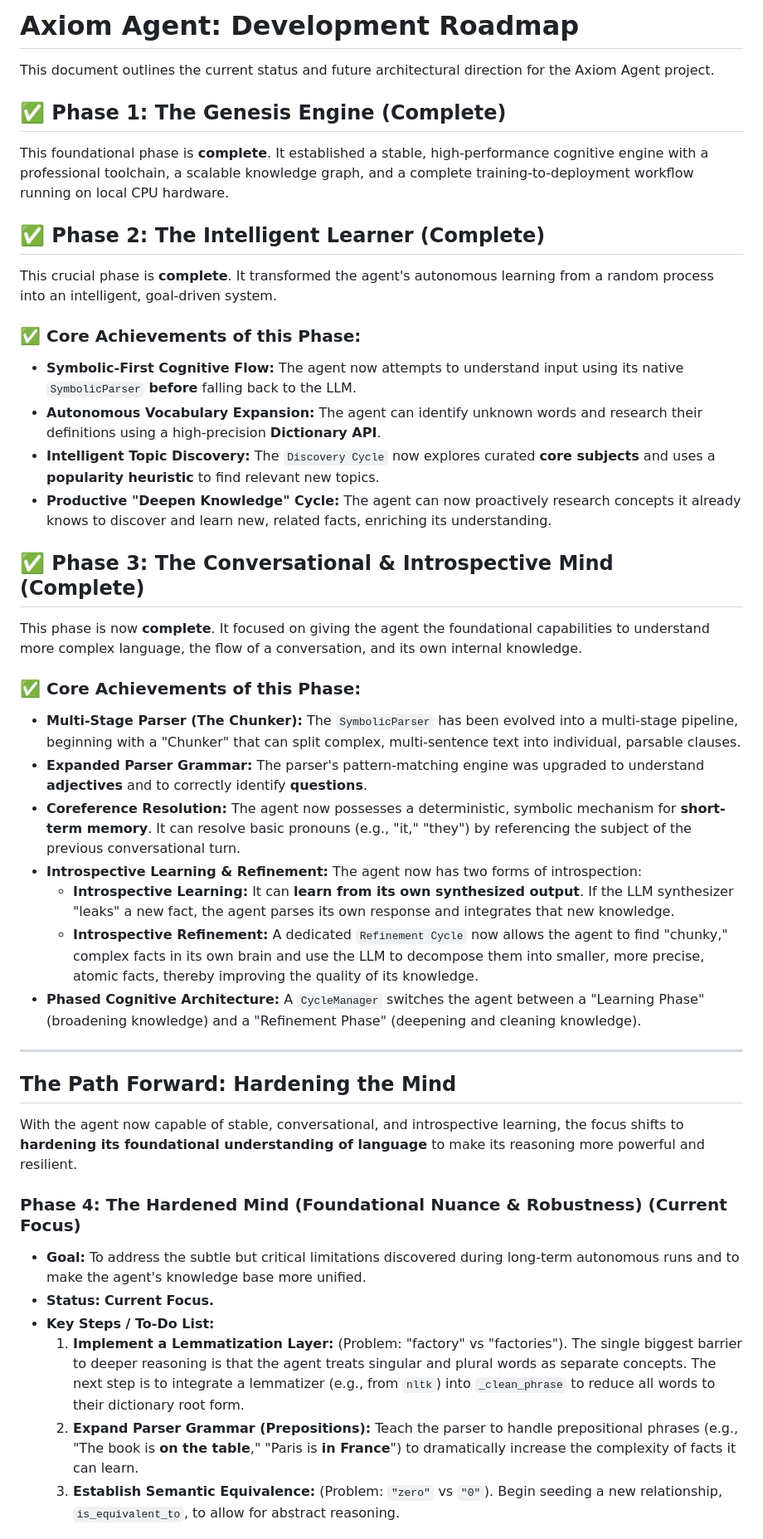
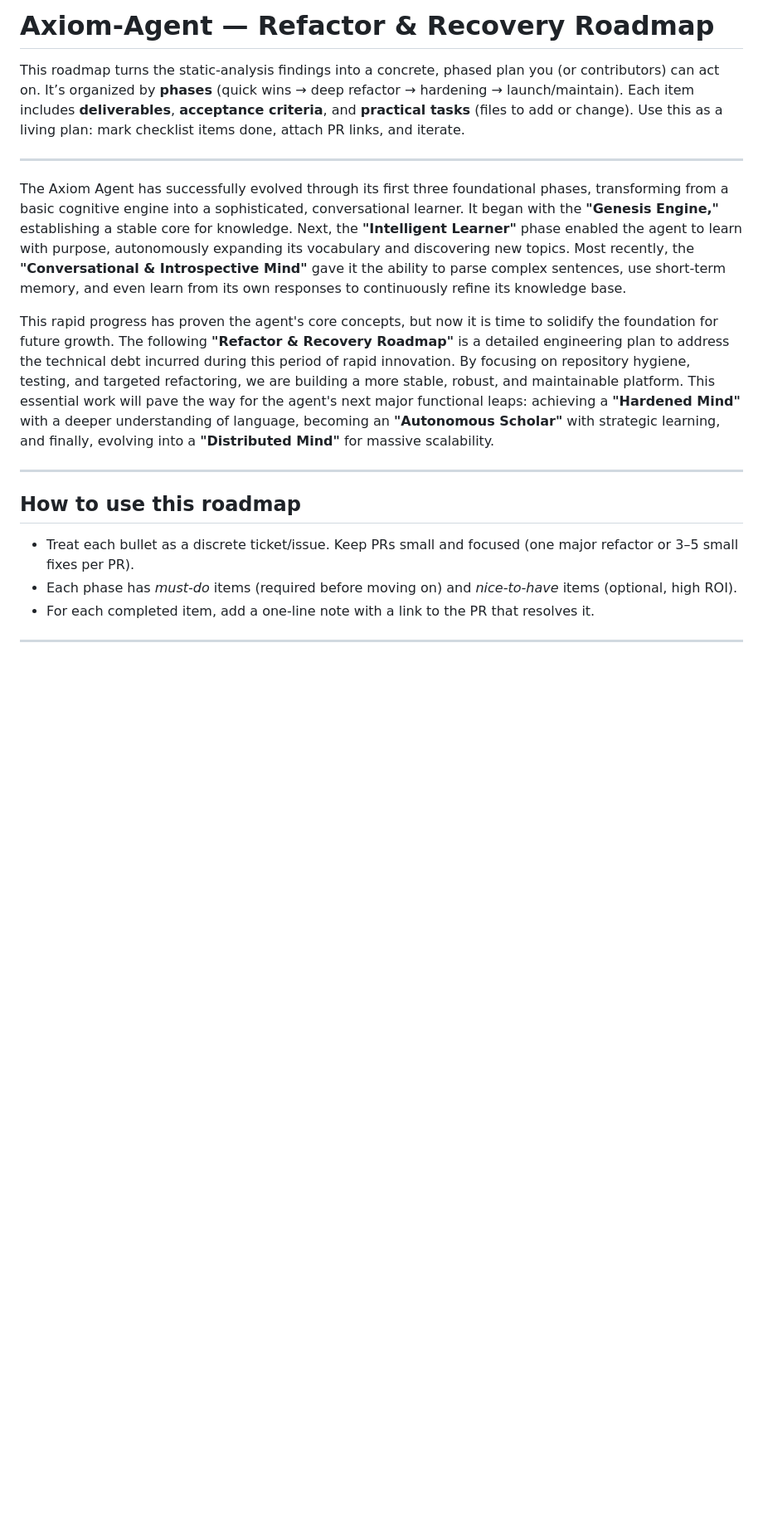
Before and after one commit to vicsanity623/Axiom-Agent, a Markdown page: ROADMAP.md, the part around one of its changes. Shown at 83% size. Rendered like a GitHub page; blank space fills up the shorter version.

Commit message:
Update ROADMAP.md
initial roadmap is stable but was somewhat disorganized....this roadmap will solidify the foundation for future growth.

```diff
--- a/ROADMAP.md
+++ b/ROADMAP.md
@@ -1,45 +1,20 @@
-# Axiom Agent: Development Roadmap
+# Axiom‑Agent — Refactor & Recovery Roadmap
 
-This document outlines the current status and future architectural direction for the Axiom Agent project.
+This roadmap turns the static‑analysis findings into a concrete, phased plan you (or contributors) can act on. It’s organized by **phases** (quick wins → deep refactor → hardening → launch/maintain). Each item includes **deliverables**, **acceptance criteria**, and **practical tasks** (files to add or change). Use this as a living plan: mark checklist items done, attach PR links, and iterate.
 
-## ✅ Phase 1: The Genesis Engine (Complete)
+***
 
-This foundational phase is **complete**. It established a stable, high-performance cognitive engine with a professional toolchain, a scalable knowledge graph, and a complete training-to-deployment workflow running on local CPU hardware.
+The Axiom Agent has successfully evolved through its first three foundational phases, transforming from a basic cognitive engine into a sophisticated, conversational learner. It began with the **"Genesis Engine,"** establishing a stable core for knowledge. Next, the **"Intelligent Learner"** phase enabled the agent to learn with purpose, autonomously expanding its vocabulary and discovering new topics. Most recently, the **"Conversational & Introspective Mind"** gave it the ability to parse complex sentences, use short-term memory, and even learn from its own responses to continuously refine its knowledge base.
 
-## ✅ Phase 2: The Intelligent Learner (Complete)
-
-This crucial phase is **complete**. It transformed the agent's autonomous learning from a random process into an intelligent, goal-driven system.
-
-### ✅ **Core Achievements of this Phase:**
-- **Symbolic-First Cognitive Flow:** The agent now attempts to understand input using its native `SymbolicParser` **before** falling back to the LLM.
-- **Autonomous Vocabulary Expansion:** The agent can identify unknown words and research their definitions using a high-precision **Dictionary API**.
-- **Intelligent Topic Discovery:** The `Discovery Cycle` now explores curated **core subjects** and uses a **popularity heuristic** to find relevant new topics.
-- **Productive "Deepen Knowledge" Cycle:** The agent can now proactively research concepts it already knows to discover and learn new, related facts, enriching its understanding.
-
-## ✅ Phase 3: The Conversational & Introspective Mind (Complete)
-
-This phase is now **complete**. It focused on giving the agent the foundational capabilities to understand more complex language, the flow of a conversation, and its own internal knowledge.
-
-### ✅ **Core Achievements of this Phase:**
-- **Multi-Stage Parser (The Chunker):** The `SymbolicParser` has been evolved into a multi-stage pipeline, beginning with a "Chunker" that can split complex, multi-sentence text into individual, parsable clauses.
-- **Expanded Parser Grammar:** The parser's pattern-matching engine was upgraded to understand **adjectives** and to correctly identify **questions**.
-- **Coreference Resolution:** The agent now possesses a deterministic, symbolic mechanism for **short-term memory**. It can resolve basic pronouns (e.g., "it," "they") by referencing the subject of the previous conversational turn.
-- **Introspective Learning & Refinement:** The agent now has two forms of introspection:
-    - **Introspective Learning:** It can **learn from its own synthesized output**. If the LLM synthesizer "leaks" a new fact, the agent parses its own response and integrates that new knowledge.
-    - **Introspective Refinement:** A dedicated `Refinement Cycle` now allows the agent to find "chunky," complex facts in its own brain and use the LLM to decompose them into smaller, more precise, atomic facts, thereby improving the quality of its knowledge.
-- **Phased Cognitive Architecture:** A `CycleManager` switches the agent between a "Learning Phase" (broadening knowledge) and a "Refinement Phase" (deepening and cleaning knowledge).
+This rapid progress has proven the agent's core concepts, but now it is time to solidify the foundation for future growth. The following **"Refactor & Recovery Roadmap"** is a detailed engineering plan to address the technical debt incurred during this period of rapid innovation. By focusing on repository hygiene, testing, and targeted refactoring, we are building a more stable, robust, and maintainable platform. This essential work will pave the way for the agent's next major functional leaps: achieving a **"Hardened Mind"** with a deeper understanding of language, becoming an **"Autonomous Scholar"** with strategic learning, and finally, evolving into a **"Distributed Mind"** for massive scalability.
 
 ---
 
-## The Path Forward: Hardening the Mind
+## How to use this roadmap
 
-With the agent now capable of stable, conversational, and introspective learning, the focus shifts to **hardening its foundational understanding of language** to make its reasoning more powerful and resilient.
+* Treat each bullet as a discrete ticket/issue. Keep PRs small and focused (one major refactor or 3–5 small fixes per PR).
+* Each phase has *must‑do* items (required before moving on) and *nice‑to‑have* items (optional, high ROI).
+* For each completed item, add a one‑line note with a link to the PR that resolves it.
 
-### **Phase 4: The Hardened Mind (Foundational Nuance & Robustness) (Current Focus)**
-- **Goal:** To address the subtle but critical limitations discovered during long-term autonomous runs and to make the agent's knowledge base more unified.
-- **Status:** **Current Focus.**
-- **Key Steps / To-Do List:**
-    1.  **Implement a Lemmatization Layer:** (Problem: "factory" vs "factories"). The single biggest barrier to deeper reasoning is that the agent treats singular and plural words as separate concepts. The next step is to integrate a lemmatizer (e.g., from `nltk`) into `_clean_phrase` to reduce all words to their dictionary root form.
-    2.  **Expand Parser Grammar (Prepositions):** Teach the parser to handle prepositional phrases (e.g., "The book is **on the table**," "Paris is **in France**") to dramatically increase the complexity of facts it can learn.
-    3.  **Establish Semantic Equivalence:** (Problem: `"zero"` vs `"0"`). Begin seeding a new relationship, `is_equivalent_to`, to allow for abstract reasoning.
+---
 
```
Also changed, not shown: other parts of ROADMAP.md (+207 -6 lines).
